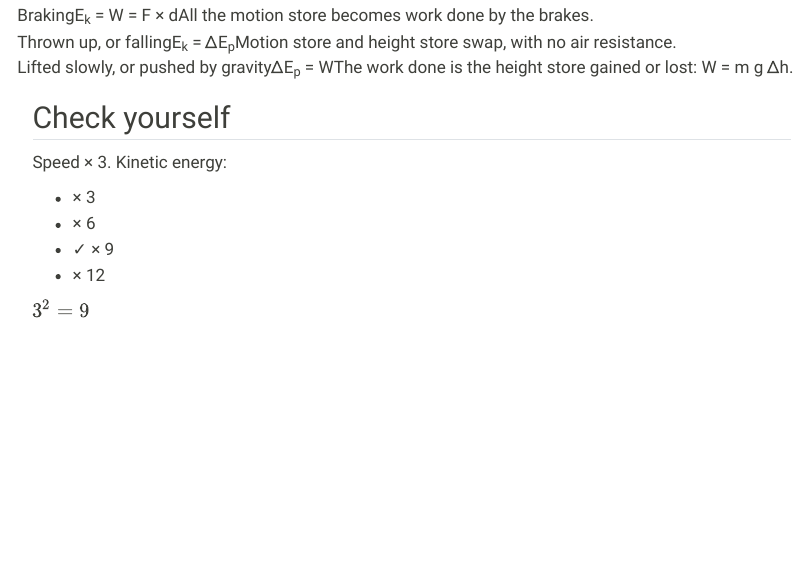
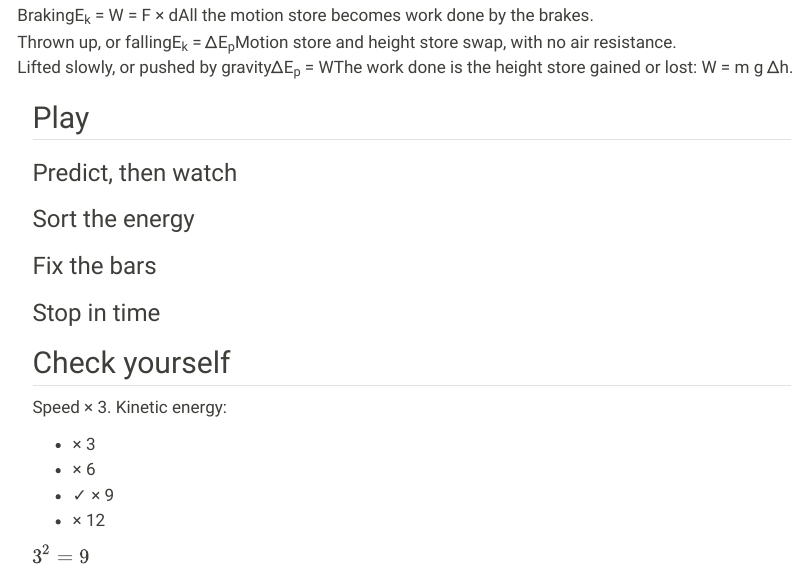
Before and after one commit to Casimir91/casimir91.github.io, a Quarto document (libro/energia/index.qmd): the page in a window 1100 px wide, from 1550 px down. Rendered offline with R 4.5, knitr and Pandoc in place of Quarto, with nearby package versions; menus at the side of the page are left out.

````diff
--- a/libro/energia/index.qmd
+++ b/libro/energia/index.qmd
@@ -112,6 +112,32 @@
  <div class="row"><span class="when">Thrown up, or falling</span><span class="fm">E<sub>k</sub> = ΔE<sub>p</sub></span><span class="ex">Motion store and height store swap, with no air resistance.</span></div>
  <div class="row"><span class="when">Lifted slowly, or pushed by gravity</span><span class="fm">ΔE<sub>p</sub> = W</span><span class="ex">The work done is the height store gained or lost: W = m g Δh.</span></div>
 </div>
+```
+
+## Play
+
+### Predict, then watch
+
+```{=html}
+<div class="vw" data-vw="predict"></div>
+```
+
+### Sort the energy
+
+```{=html}
+<div class="vw" data-vw="sort"></div>
+```
+
+### Fix the bars
+
+```{=html}
+<div class="vw" data-vw="fix"></div>
+```
+
+### Stop in time
+
+```{=html}
+<div class="vw" data-vw="stop"></div>
 ```
 
 ## Check yourself
````
Also changed, not shown: didattica/quarta/lezioni/2026-11-04-mock-test-campo-elettrico-magnetico/index.qmd (added, +17 -0 lines), libro/_componenti/visual.html, 3 other files.
